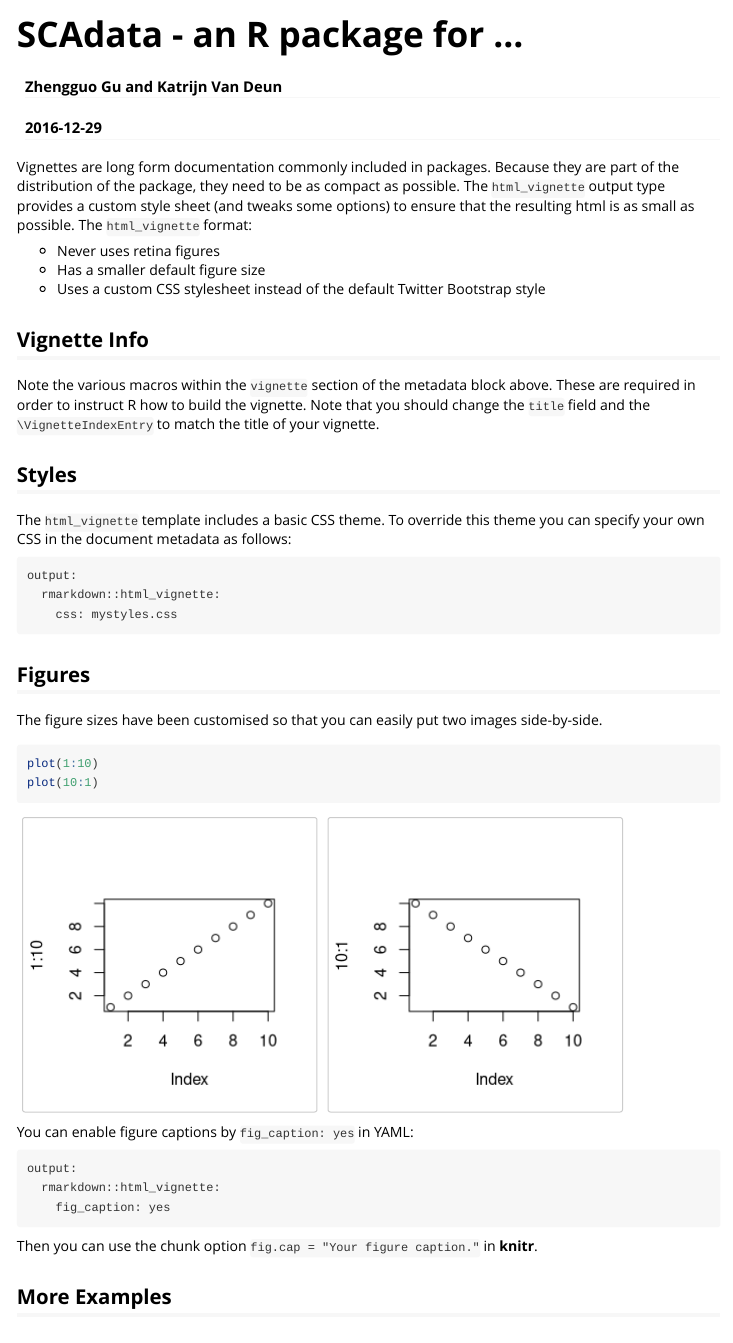
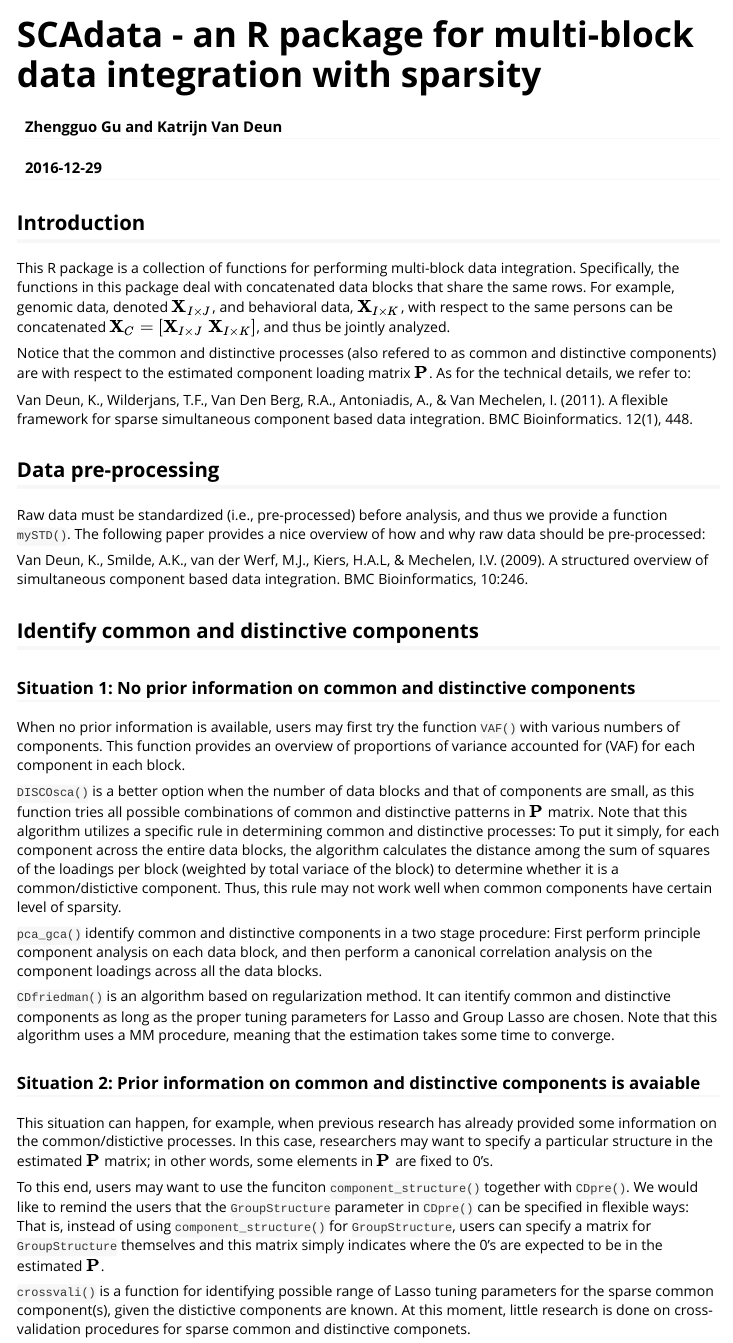
Before and after one commit to ZhengguoGu/RegularizedSCA, an R Markdown document (vignettes/SCAdata-vignette.Rmd): the page in a window 1100 px wide, from its top. Rendered offline with R 4.5, knitr and Pandoc, with nearby package versions.

Commit message:
complete the veniette

````diff
--- a/vignettes/SCAdata-vignette.Rmd
+++ b/vignettes/SCAdata-vignette.Rmd
@@ -1,5 +1,5 @@
 ---
-title: "SCAdata - an R package for ..."
+title: "SCAdata - an R package for multi-block data integration with sparsity"
 author: "Zhengguo Gu and Katrijn Van Deun"
 date: "`r Sys.Date()`"
 output: rmarkdown::html_vignette
@@ -6,42 +7,34 @@ output: rmarkdown::html_vignette
 vignette: >
-  %\VignetteIndexEntry{Vignette Title}
+  %\VignetteIndexEntry{SCAdata - an R package for multi-block data integration with sparsity}
   %\VignetteEngine{knitr::rmarkdown}
   %\VignetteEncoding{UTF-8}
 ---
+## Introduction
 
-Vignettes are long form documentation commonly included in packages. Because they are part of the distribution of the package, they need to be as compact as possible. The `html_vignette` output type provides a custom style sheet (and tweaks some options) to ensure that the resulting html is as small as possible. The `html_vignette` format:
+This R package is a collection of functions for performing multi-block data integration. Specifically, the functions in this package deal with concatenated data blocks that share the same rows. For example, genomic data, denoted $\mathbf{X}_{I \times J}$, and behavioral data, $\mathbf{X}_{I \times K}$, with respect to the same persons can be concatenated $\mathbf{X}_C=[\mathbf{X}_{I \times J}\; \mathbf{X}_{I \times K}]$, and thus be jointly analyzed.
 
-- Never uses retina figures
-- Has a smaller default figure size
-- Uses a custom CSS stylesheet instead of the default Twitter Bootstrap style
+Notice that the common and distinctive processes (also refered to as common and distinctive components) are with respect to the estimated component loading matrix $\mathbf{P}$. As for the technical details, we refer to:
 
-## Vignette Info
+Van Deun, K., Wilderjans, T.F., Van Den Berg, R.A., Antoniadis, A., & Van Mechelen, I. (2011). A flexible framework for sparse simultaneous component based data integration. BMC Bioinformatics. 12(1), 448.
 
-Note the various macros within the `vignette` section of the metadata block above. These are required in order to instruct R how to build the vignette. Note that you should change the `title` field and the `\VignetteIndexEntry` to match the title of your vignette.
+## Data pre-processing
+Raw data must be standardized (i.e., pre-processed) before analysis, and thus we provide a function `mySTD()`. The following paper provides a nice overview of how and why raw data should be pre-processed:
 
-## Styles
+Van Deun, K., Smilde, A.K., van der Werf, M.J., Kiers, H.A.L, & Mechelen, I.V. (2009). A structured overview of simultaneous component based data integration. BMC Bioinformatics, 10:246.
 
-The `html_vignette` template includes a basic CSS theme. To override this theme you can specify your own CSS in the document metadata as follows:
+## Identify common and distinctive components
+### Situation 1: No prior information on common and distinctive components
+When no prior information is available, users may first try the function `VAF()` with various numbers of components. This function provides an overview of proportions of variance accounted for (VAF) for each component in each block.
 
-    output:
-      rmarkdown::html_vignette:
-        css: mystyles.css
+`DISCOsca()` is a better option when the number of data blocks and that of components are small, as this function tries all possible combinations of common and distinctive patterns in $\mathbf{P}$ matrix. Note that this algorithm utilizes a specific rule in determining common and distinctive processes: To put it simply, for each component across the entire data blocks, the algorithm calculates the distance among the sum of squares of the loadings per block (weighted by total variace of the block) to determine whether it is a common/distictive component. Thus, this rule may not work well when common components have certain level of sparsity.
 
-## Figures
+`pca_gca()` identify common and distinctive components in a two stage procedure: First perform principle component analysis on each data block, and then perform a canonical correlation analysis on the component loadings across all the data blocks.
 
-The figure sizes have been customised so that you can easily put two images side-by-side.
+`CDfriedman()` is an algorithm based on regularization method. It can itentify common and distinctive components as long as the proper tuning parameters for Lasso and Group Lasso are chosen. Note that this algorithm uses a MM procedure, meaning that the estimation takes some time to converge.
 
-```{r, fig.show='hold'}
-plot(1:10)
-plot(10:1)
-```
+### Situation 2: Prior information on common and distinctive components is avaiable
+This situation can happen, for example, when previous research has already provided some information on the common/distictive processes. In this case, researchers may want to specify a particular structure in the estimated $\mathbf{P}$ matrix; in other words, some elements in $\mathbf{P}$ are fixed to 0's.
 
-You can enable figure captions by `fig_caption: yes` in YAML:
+To this end, users may want to use the funciton `component_structure()` together with `CDpre()`. We would like to remind the users that the `GroupStructure` parameter in `CDpre()` can be specified in flexible ways: That is, instead of using `component_structure()` for `GroupStructure`, users can specify a matrix for `GroupStructure` themselves and this matrix simply indicates where the 0's are expected to be in the estimated $\mathbf{P}$.
 
-    output:
-      rmarkdown::html_vignette:
-        fig_caption: yes
-
-Then you can use the chunk option `fig.cap = "Your figure caption."` in **knitr**.
-
-## More Examples
+`crossvali()` is a function for identifying possible range of Lasso tuning parameters for the sparse common component(s), given the distictive components are known. At this moment, little research is done on cross-validation procedures for sparse common and distinctive componets.
````
Also changed, not shown: vignettes/SCAdata-vignette.Rmd (12 more changed lines).
